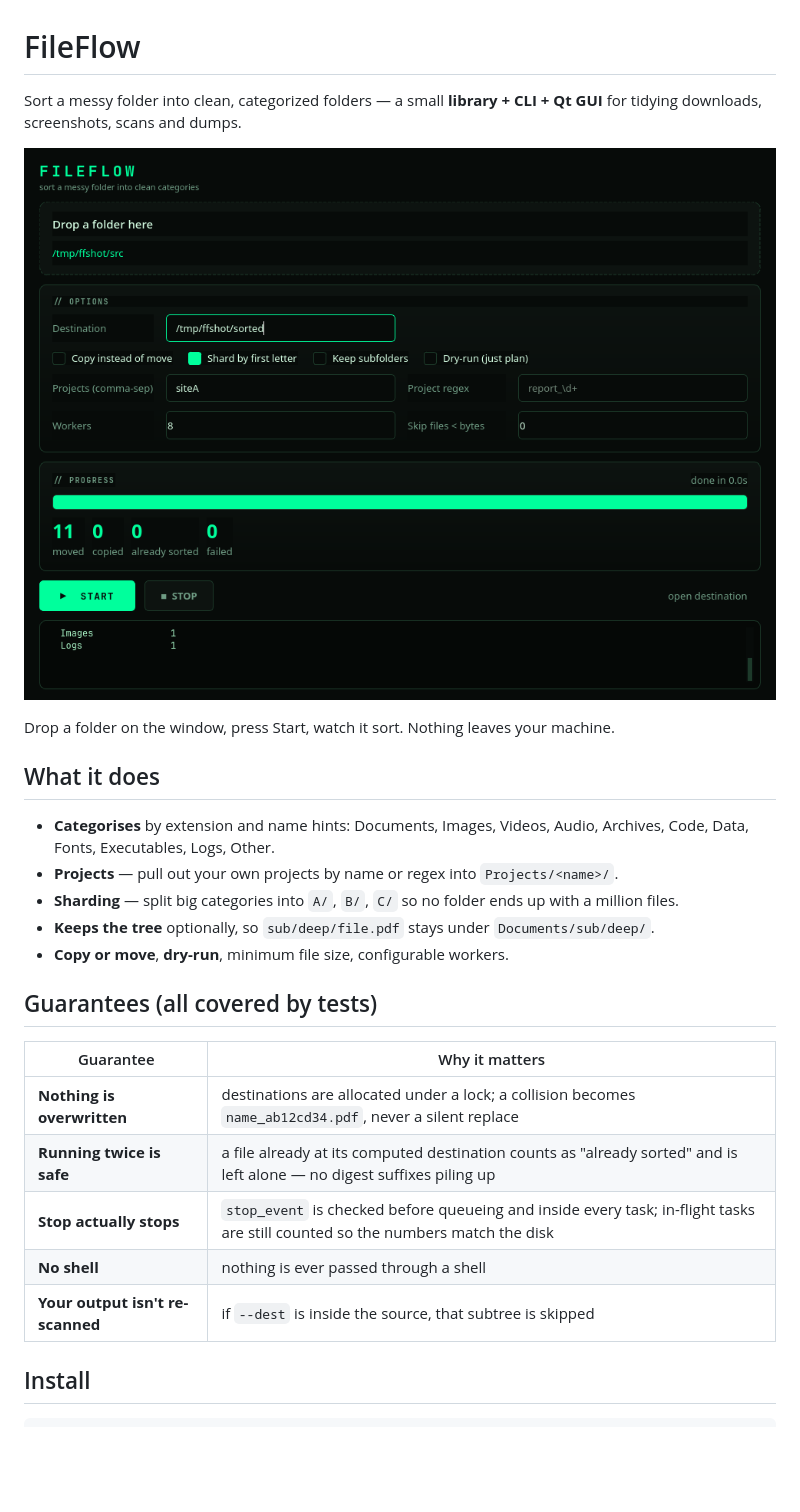
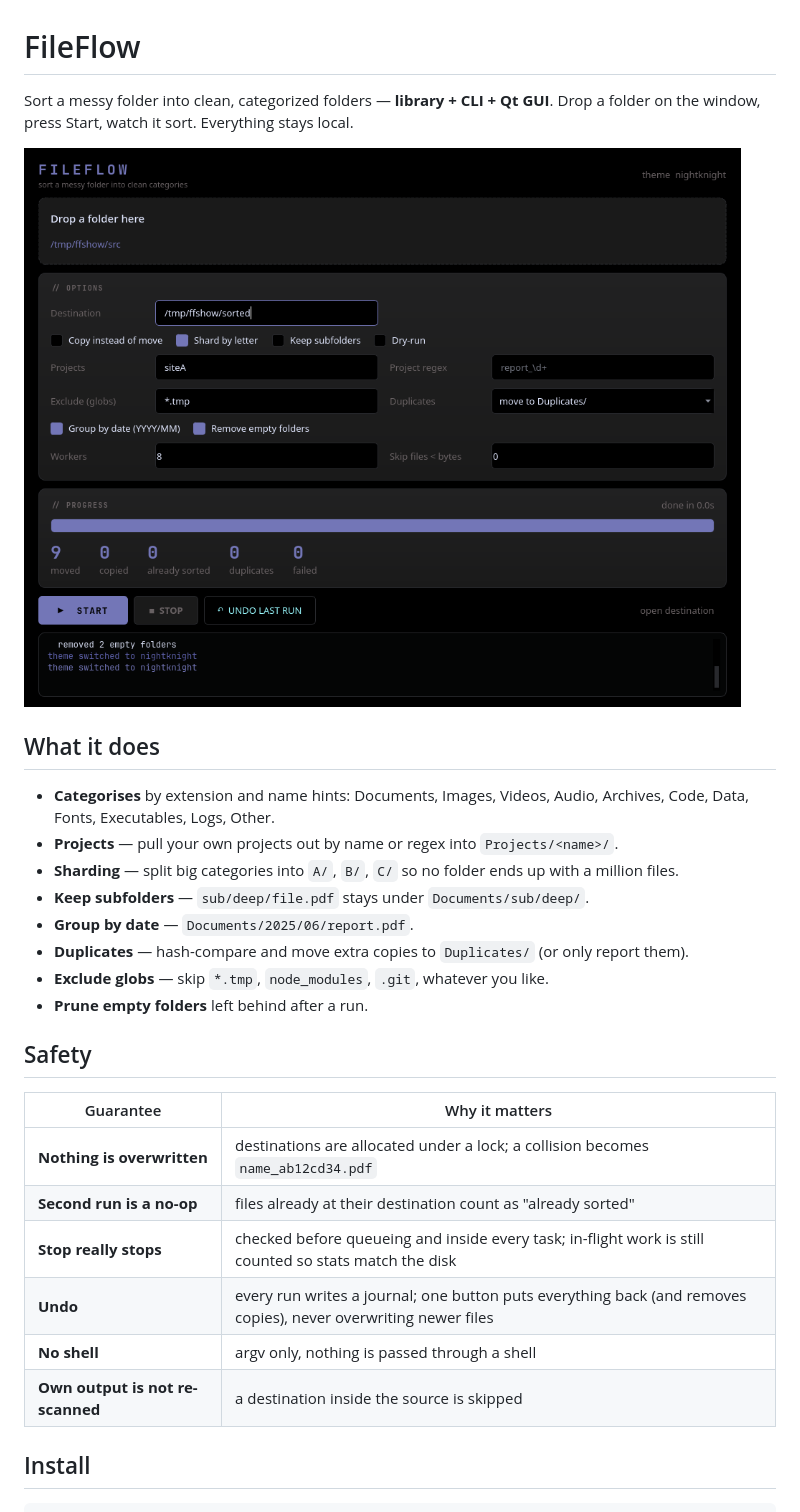
Before and after one commit to ilievi187/fileflow, a Markdown page: README.md, the part around one of its changes. Drawn GitHub-style; pictures changed too: docs/screenshot.png; blank space fills up the shorter version.

```diff
--- a/README.md
+++ b/README.md
@@ -1,33 +1,34 @@
 # FileFlow
 
-Sort a messy folder into clean, categorized folders — a small **library + CLI + Qt GUI**
-for tidying downloads, screenshots, scans and dumps.
+Sort a messy folder into clean, categorized folders — **library + CLI + Qt GUI**.
+Drop a folder on the window, press Start, watch it sort. Everything stays local.
 
 ![FileFlow](docs/screenshot.png)
-
-Drop a folder on the window, press Start, watch it sort. Nothing leaves your
-machine.
 
 ## What it does
 
 - **Categorises** by extension and name hints: Documents, Images, Videos, Audio,
   Archives, Code, Data, Fonts, Executables, Logs, Other.
-- **Projects** — pull out your own projects by name or regex into `Projects/<name>/`.
+- **Projects** — pull your own projects out by name or regex into `Projects/<name>/`.
 - **Sharding** — split big categories into `A/`, `B/`, `C/` so no folder ends up
   with a million files.
-- **Keeps the tree** optionally, so `sub/deep/file.pdf` stays under
-  `Documents/sub/deep/`.
-- **Copy or move**, **dry-run**, minimum file size, configurable workers.
+- **Keep subfolders** — `sub/deep/file.pdf` stays under `Documents/sub/deep/`.
+- **Group by date** — `Documents/2025/06/report.pdf`.
+- **Duplicates** — hash-compare and move extra copies to `Duplicates/`
+  (or only report them).
+- **Exclude globs** — skip `*.tmp`, `node_modules`, `.git`, whatever you like.
+- **Prune empty folders** left behind after a run.
 
-## Guarantees (all covered by tests)
+## Safety
 
 | Guarantee | Why it matters |
 |---|---|
-| **Nothing is overwritten** | destinations are allocated under a lock; a collision becomes `name_ab12cd34.pdf`, never a silent replace |
-| **Running twice is safe** | a file already at its computed destination counts as "already sorted" and is left alone — no digest suffixes piling up |
-| **Stop actually stops** | `stop_event` is checked before queueing and inside every task; in-flight tasks are still counted so the numbers match the disk |
-| **No shell** | nothing is ever passed through a shell |
-| **Your output isn't re-scanned** | if `--dest` is inside the source, that subtree is skipped |
+| **Nothing is overwritten** | destinations are allocated under a lock; a collision becomes `name_ab12cd34.pdf` |
+| **Second run is a no-op** | files already at their destination count as "already sorted" |
+| **Stop really stops** | checked before queueing and inside every task; in-flight work is still counted so stats match the disk |
+| **Undo** | every run writes a journal; one button puts everything back (and removes copies), never overwriting newer files |
+| **No shell** | argv only, nothing is passed through a shell |
+| **Own output is not re-scanned** | a destination inside the source is skipped |
 
 ## Install
 
```
Also changed, not shown: other parts of README.md (+46 -30 lines), 4 other files.
